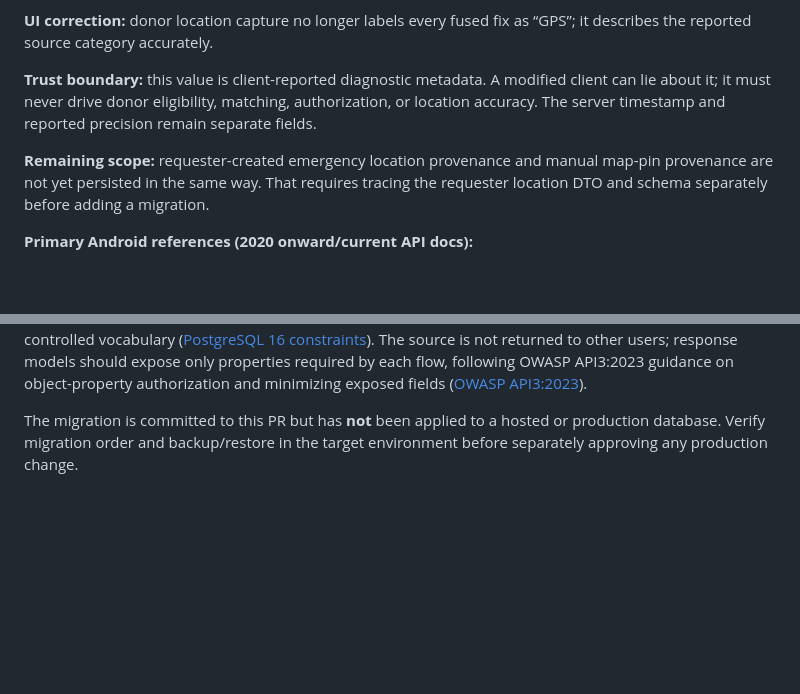
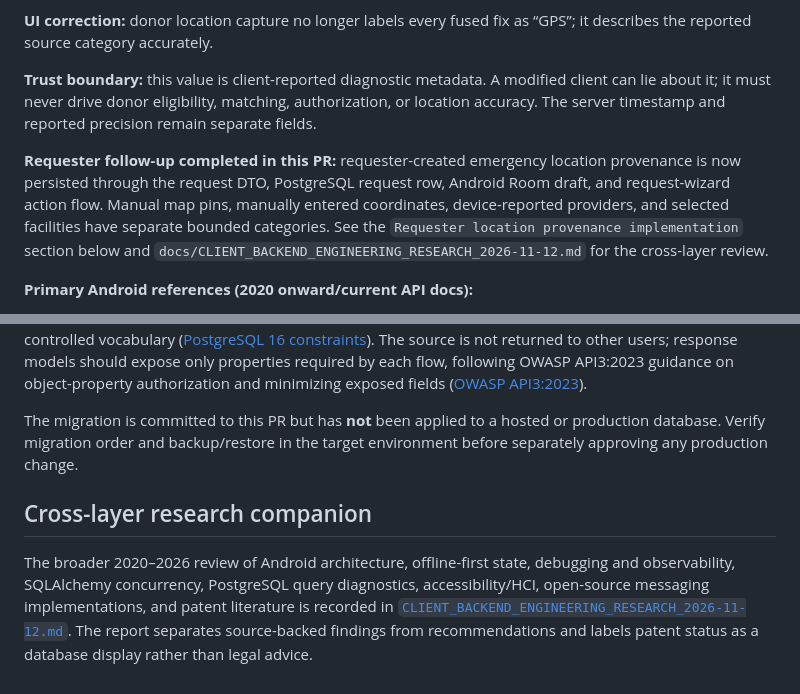
Before and after one commit to RamProjector/LifeLink, a Markdown page: docs/BACKEND_SECURITY_RESEARCH_2026-11-12.md, 2 parts joined by grey strips. Rendered like a GitHub page; blank space fills up the shorter version.

Commit message:
docs(security): reconcile requester provenance and link engineering review

```diff
--- a/docs/BACKEND_SECURITY_RESEARCH_2026-11-12.md
+++ b/docs/BACKEND_SECURITY_RESEARCH_2026-11-12.md
@@ -99,7 +99,7 @@ The block record and its audit event now also share one transaction. If the audi
 
 **Trust boundary:** this value is client-reported diagnostic metadata. A modified client can lie about it; it must never drive donor eligibility, matching, authorization, or location accuracy. The server timestamp and reported precision remain separate fields.
 
-**Remaining scope:** requester-created emergency location provenance and manual map-pin provenance are not yet persisted in the same way. That requires tracing the requester location DTO and schema separately before adding a migration.
+**Requester follow-up completed in this PR:** requester-created emergency location provenance is now persisted through the request DTO, PostgreSQL request row, Android Room draft, and request-wizard action flow. Manual map pins, manually entered coordinates, device-reported providers, and selected facilities have separate bounded categories. See the `Requester location provenance implementation` section below and `docs/CLIENT_BACKEND_ENGINEERING_RESEARCH_2026-11-12.md` for the cross-layer review.
 
 **Primary Android references (2020 onward/current API docs):**
 - FusedLocationProviderClient and permission behavior: https://developers.google.com/android/reference/com/google/android/gms/location/FusedLocationProviderClient
@@ -137,3 +137,8 @@ Attribution is deliberately excluded from the idempotency-intent comparison. A r
 The field is not proof that a physical sensor was used or that coordinates are trustworthy. Android documents that the fused provider can combine multiple providers, so `fused` does not identify a single physical sensor ([Android LocationManager reference](https://developer.android.com/reference/android/location/LocationManager)). The database CHECK constraint enforces the controlled vocabulary ([PostgreSQL 16 constraints](https://www.postgresql.org/docs/16/ddl-constraints.html)). The source is not returned to other users; response models should expose only properties required by each flow, following OWASP API3:2023 guidance on object-property authorization and minimizing exposed fields ([OWASP API3:2023](https://owasp.org/API-Security/editions/2023/en/0xa3-broken-object-property-level-authorization/)).
 
 The migration is committed to this PR but has **not** been applied to a hosted or production database. Verify migration order and backup/restore in the target environment before separately approving any production change.
+
+
+## Cross-layer research companion
+
+The broader 2020–2026 review of Android architecture, offline-first state, debugging and observability, SQLAlchemy concurrency, PostgreSQL query diagnostics, accessibility/HCI, open-source messaging implementations, and patent literature is recorded in [`CLIENT_BACKEND_ENGINEERING_RESEARCH_2026-11-12.md`](CLIENT_BACKEND_ENGINEERING_RESEARCH_2026-11-12.md). The report separates source-backed findings from recommendations and labels patent status as a database display rather than legal advice.
```
